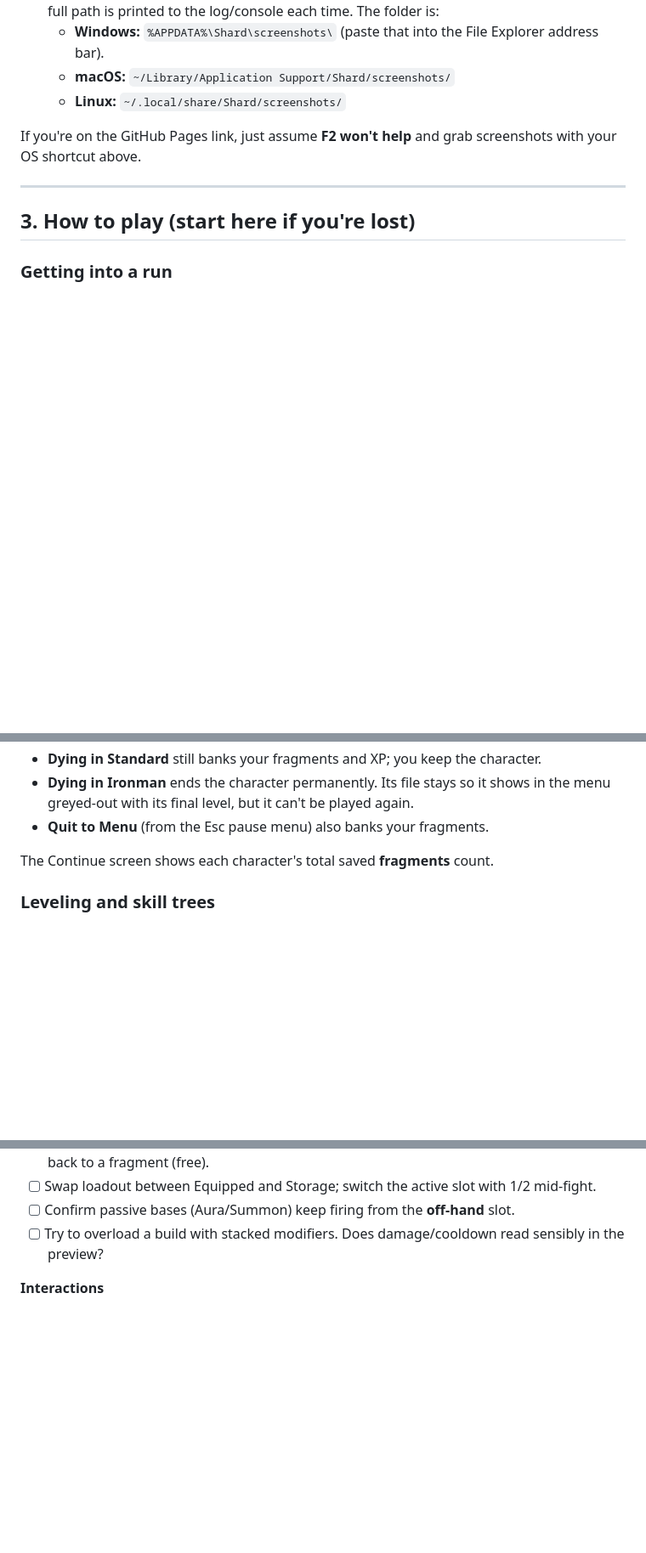
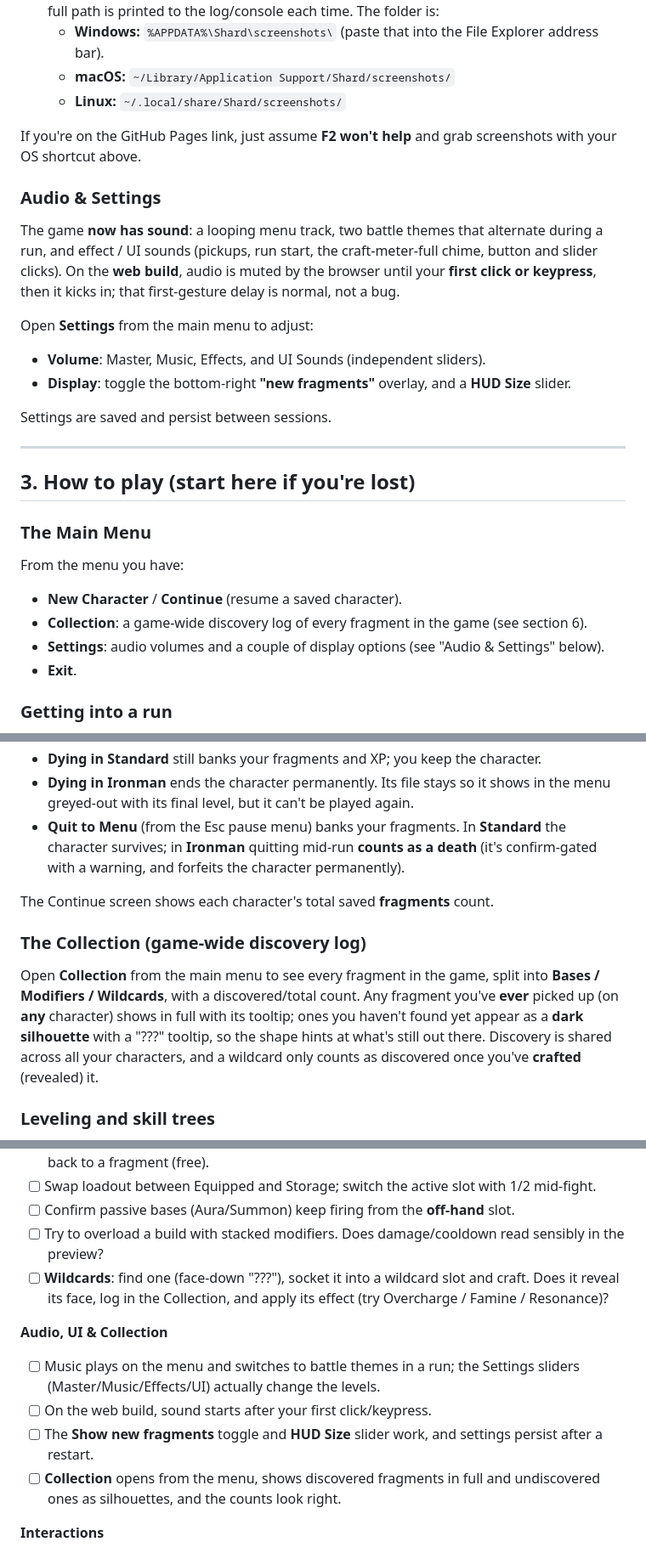
Before and after one commit to 255-Ping/shard-test-build, a Markdown page: TESTER_GUIDE.md, 3 parts joined by grey strips. Shown at 85% size. Rendered like a GitHub page; blank space fills up the shorter version.

Commit message:
Update TESTER_GUIDE.md to reflect the recent changes

```diff
--- a/TESTER_GUIDE.md
+++ b/TESTER_GUIDE.md
@@ -46,9 +46,26 @@ The in-game **F2** screenshot saves a PNG named `shard_<date>_<time>.png`, but *
 
 If you're on the GitHub Pages link, just assume **F2 won't help** and grab screenshots with your OS shortcut above.
 
+### Audio & Settings
+
+The game **now has sound**: a looping menu track, two battle themes that alternate during a run, and effect / UI sounds (pickups, run start, the craft-meter-full chime, button and slider clicks). On the **web build**, audio is muted by the browser until your **first click or keypress**, then it kicks in; that first-gesture delay is normal, not a bug.
+
+Open **Settings** from the main menu to adjust:
+- **Volume**: Master, Music, Effects, and UI Sounds (independent sliders).
+- **Display**: toggle the bottom-right **"new fragments"** overlay, and a **HUD Size** slider.
+
+Settings are saved and persist between sessions.
+
 ---
 
 ## 3. How to play (start here if you're lost)
+
+### The Main Menu
+From the menu you have:
+- **New Character** / **Continue** (resume a saved character).
+- **Collection**: a game-wide discovery log of every fragment in the game (see section 6).
+- **Settings**: audio volumes and a couple of display options (see "Audio & Settings" below).
+- **Exit**.
 
 ### Getting into a run
 1. **Main Menu** → **New Character**.
@@ -155,9 +179,12 @@ A few specifics:
 - **Surviving (killing the boss)** banks your fragments and XP; both modes keep the character.
 - **Dying in Standard** still banks your fragments and XP; you keep the character.
 - **Dying in Ironman** ends the character permanently. Its file stays so it shows in the menu greyed-out with its final level, but it can't be played again.
-- **Quit to Menu** (from the Esc pause menu) also banks your fragments.
+- **Quit to Menu** (from the Esc pause menu) banks your fragments. In **Standard** the character survives; in **Ironman** quitting mid-run **counts as a death** (it's confirm-gated with a warning, and forfeits the character permanently).
 
 The Continue screen shows each character's total saved **fragments** count.
+
+### The Collection (game-wide discovery log)
+Open **Collection** from the main menu to see every fragment in the game, split into **Bases / Modifiers / Wildcards**, with a discovered/total count. Any fragment you've **ever** picked up (on **any** character) shows in full with its tooltip; ones you haven't found yet appear as a **dark silhouette** with a "???" tooltip, so the shape hints at what's still out there. Discovery is shared across all your characters, and a wildcard only counts as discovered once you've **crafted** (revealed) it.
 
 ### Leveling and skill trees
 - XP banks into your character at run end and raises your **level**. Each level = **1 skill point**.
@@ -184,6 +211,13 @@ The Continue screen shows each character's total saved **fragments** count.
 - [ ] Swap loadout between Equipped and Storage; switch the active slot with 1/2 mid-fight.
 - [ ] Confirm passive bases (Aura/Summon) keep firing from the **off-hand** slot.
 - [ ] Try to overload a build with stacked modifiers. Does damage/cooldown read sensibly in the preview?
+- [ ] **Wildcards**: find one (face-down "???"), socket it into a wildcard slot and craft. Does it reveal its face, log in the Collection, and apply its effect (try Overcharge / Famine / Resonance)?
+
+**Audio, UI & Collection**
+- [ ] Music plays on the menu and switches to battle themes in a run; the Settings sliders (Master/Music/Effects/UI) actually change the levels.
+- [ ] On the web build, sound starts after your first click/keypress.
+- [ ] The **Show new fragments** toggle and **HUD Size** slider work, and settings persist after a restart.
+- [ ] **Collection** opens from the menu, shows discovered fragments in full and undiscovered ones as silhouettes, and the counts look right.
 
 **Interactions**
 - [ ] **Shatter**: freeze an enemy with Ice, then hit it with Fire. Does the AoE pop?
```
Also changed, not shown: other parts of TESTER_GUIDE.md (+18 -5 lines).
